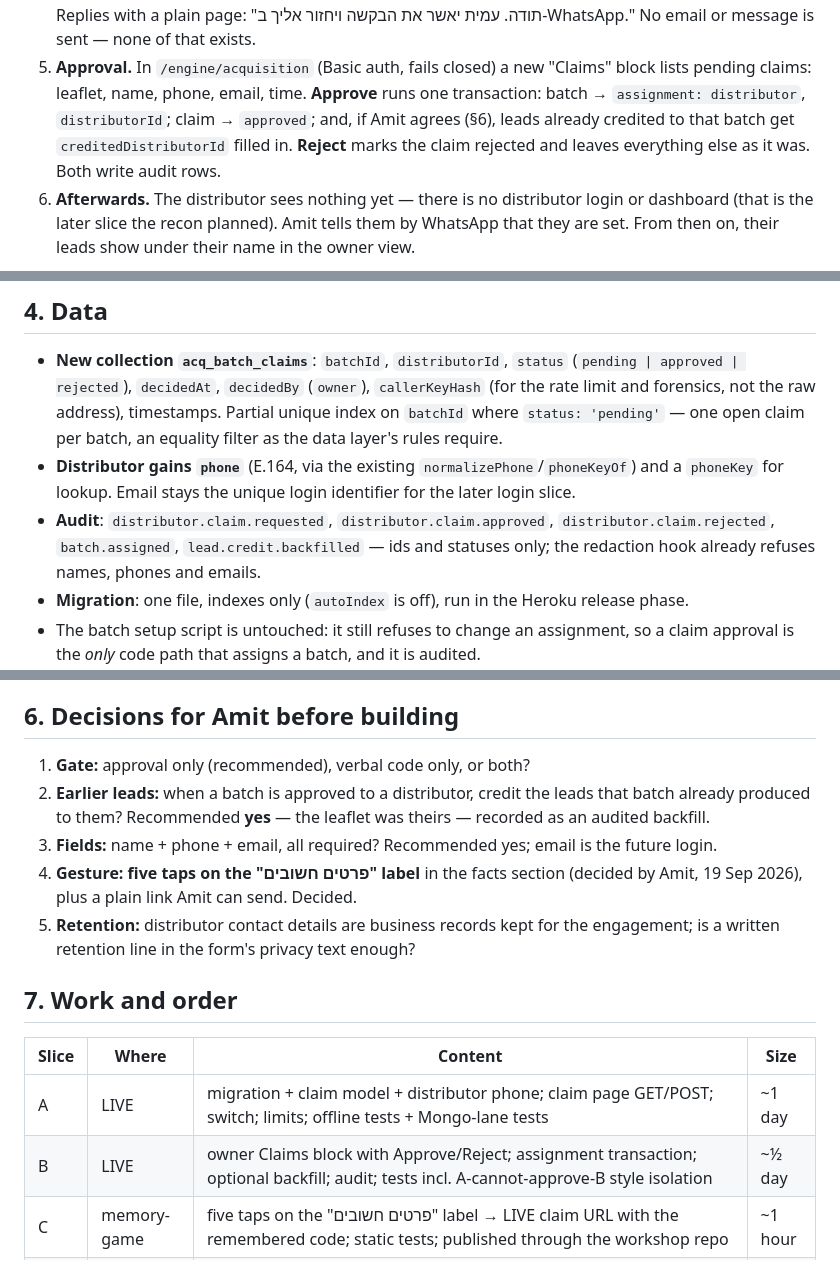
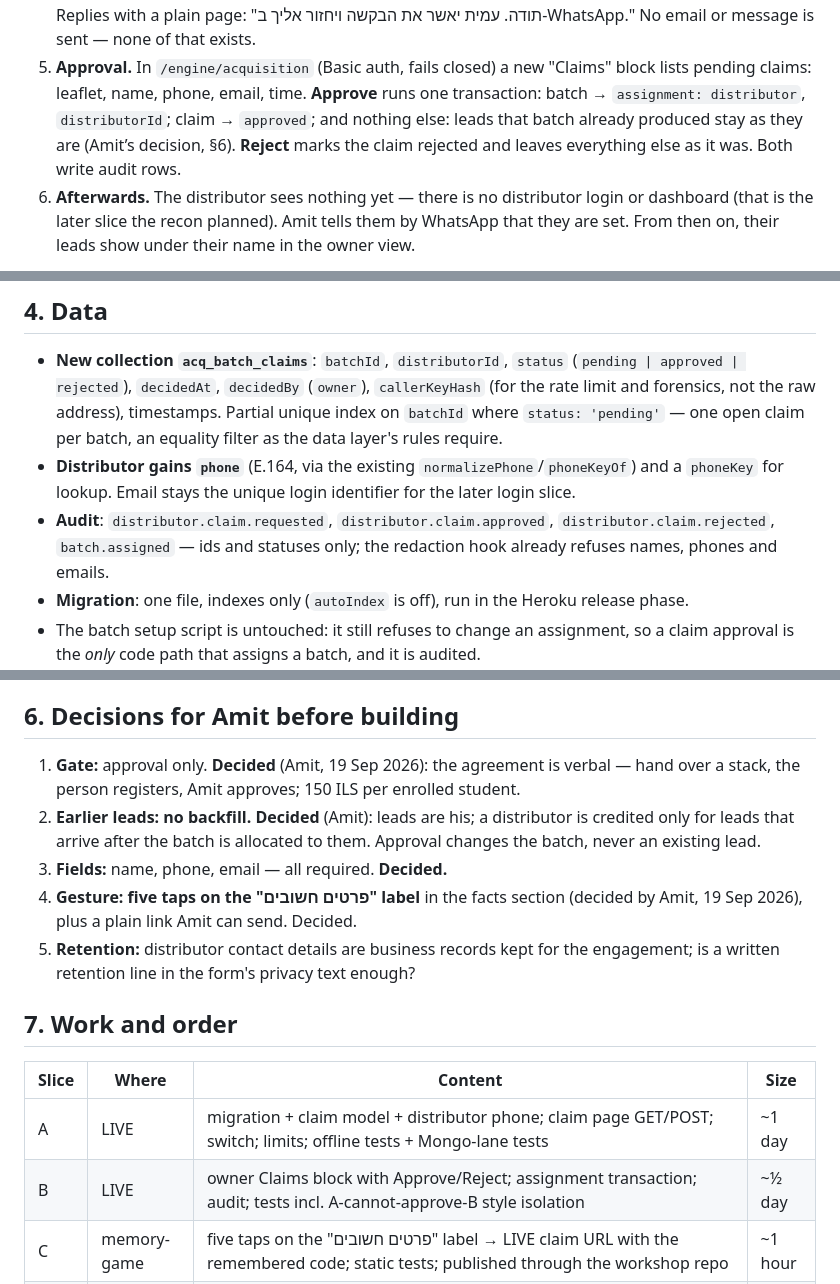
Before and after one commit to amitdobry/memory-game, a Markdown page: docs/PLAN-DISTRIBUTOR-ONBOARDING.md, 3 parts joined by grey strips. GitHub-like rendering.

Commit message:
Plan: Amit's decisions — approval gate only, no backfill, name/phone/email
Co-Authored-By: Claude Fable 5.1 <noreply@anthropic.com>

```diff
--- a/docs/PLAN-DISTRIBUTOR-ONBOARDING.md
+++ b/docs/PLAN-DISTRIBUTOR-ONBOARDING.md
@@ -47,8 +47,8 @@ the approval is a ten-second confirmation of a conversation that has already hap
    יאשר את הבקשה ויחזור אליך ב-WhatsApp." No email or message is sent — none of that exists.
 5. **Approval.** In `/engine/acquisition` (Basic auth, fails closed) a new "Claims" block lists
    pending claims: leaflet, name, phone, email, time. **Approve** runs one transaction: batch
-   → `assignment: distributor`, `distributorId`; claim → `approved`; and, if Amit agrees (§6),
-   leads already credited to that batch get `creditedDistributorId` filled in. **Reject** marks
+   → `assignment: distributor`, `distributorId`; claim → `approved`; and nothing else: leads
+   that batch already produced stay as they are (Amit’s decision, §6). **Reject** marks
    the claim rejected and leaves everything else as it was. Both write audit rows.
 6. **Afterwards.** The distributor sees nothing yet — there is no distributor login or dashboard
    (that is the later slice the recon planned). Amit tells them by WhatsApp that they are set.
@@ -75,7 +75,7 @@ the approval is a ten-second confirmation of a conversation that has already hap
 - **Distributor gains `phone`** (E.164, via the existing `normalizePhone`/`phoneKeyOf`) and a
   `phoneKey` for lookup. Email stays the unique login identifier for the later login slice.
 - **Audit**: `distributor.claim.requested`, `distributor.claim.approved`,
-  `distributor.claim.rejected`, `batch.assigned`, `lead.credit.backfilled` — ids and statuses
+  `distributor.claim.rejected`, `batch.assigned` — ids and statuses
   only; the redaction hook already refuses names, phones and emails.
 - **Migration**: one file, indexes only (`autoIndex` is off), run in the Heroku release phase.
 - The batch setup script is untouched: it still refuses to change an assignment, so a claim
@@ -96,11 +96,9 @@ the approval is a ten-second confirmation of a conversation that has already hap
 
 ## 6. Decisions for Amit before building
 
-1. **Gate:** approval only (recommended), verbal code only, or both?
-2. **Earlier leads:** when a batch is approved to a distributor, credit the leads that batch
-   already produced to them? Recommended **yes** — the leaflet was theirs — recorded as an
-   audited backfill.
-3. **Fields:** name + phone + email, all required? Recommended yes; email is the future login.
+1. **Gate:** approval only. **Decided** (Amit, 19 Sep 2026): the agreement is verbal — hand over a stack, the person registers, Amit approves; 150 ILS per enrolled student.
+2. **Earlier leads:** **no backfill. Decided** (Amit): leads are his; a distributor is credited only for leads that arrive after the batch is allocated to them. Approval changes the batch, never an existing lead.
+3. **Fields:** name, phone, email — all required. **Decided.**
 4. **Gesture:** **five taps on the "פרטים חשובים" label** in the facts section (decided by Amit, 19 Sep 2026), plus a plain link Amit can send. Decided.
 5. **Retention:** distributor contact details are business records kept for the engagement;
    is a written retention line in the form's privacy text enough?
@@ -110,7 +108,7 @@ the approval is a ten-second confirmation of a conversation that has already hap
 | Slice | Where | Content | Size |
 |---|---|---|---|
 | A | LIVE | migration + claim model + distributor phone; claim page GET/POST; switch; limits; offline tests + Mongo-lane tests | ~1 day |
-| B | LIVE | owner Claims block with Approve/Reject; assignment transaction; optional backfill; audit; tests incl. A-cannot-approve-B style isolation | ~½ day |
+| B | LIVE | owner Claims block with Approve/Reject; assignment transaction; audit; tests incl. A-cannot-approve-B style isolation | ~½ day |
 | C | memory-game | five taps on the "פרטים חשובים" label → LIVE claim URL with the remembered code; static tests; published through the workshop repo | ~1 hour |
 | D | release | CI on a `product/**` branch, fast-forward, deploy with the switch off, enable, production check with a **test batch** (created by the batch script, e.g. `TESTCLM`, claimed and rejected), scoped cleanup of that claim and distributor, then the real switch-on | ~½ day |
 
```
